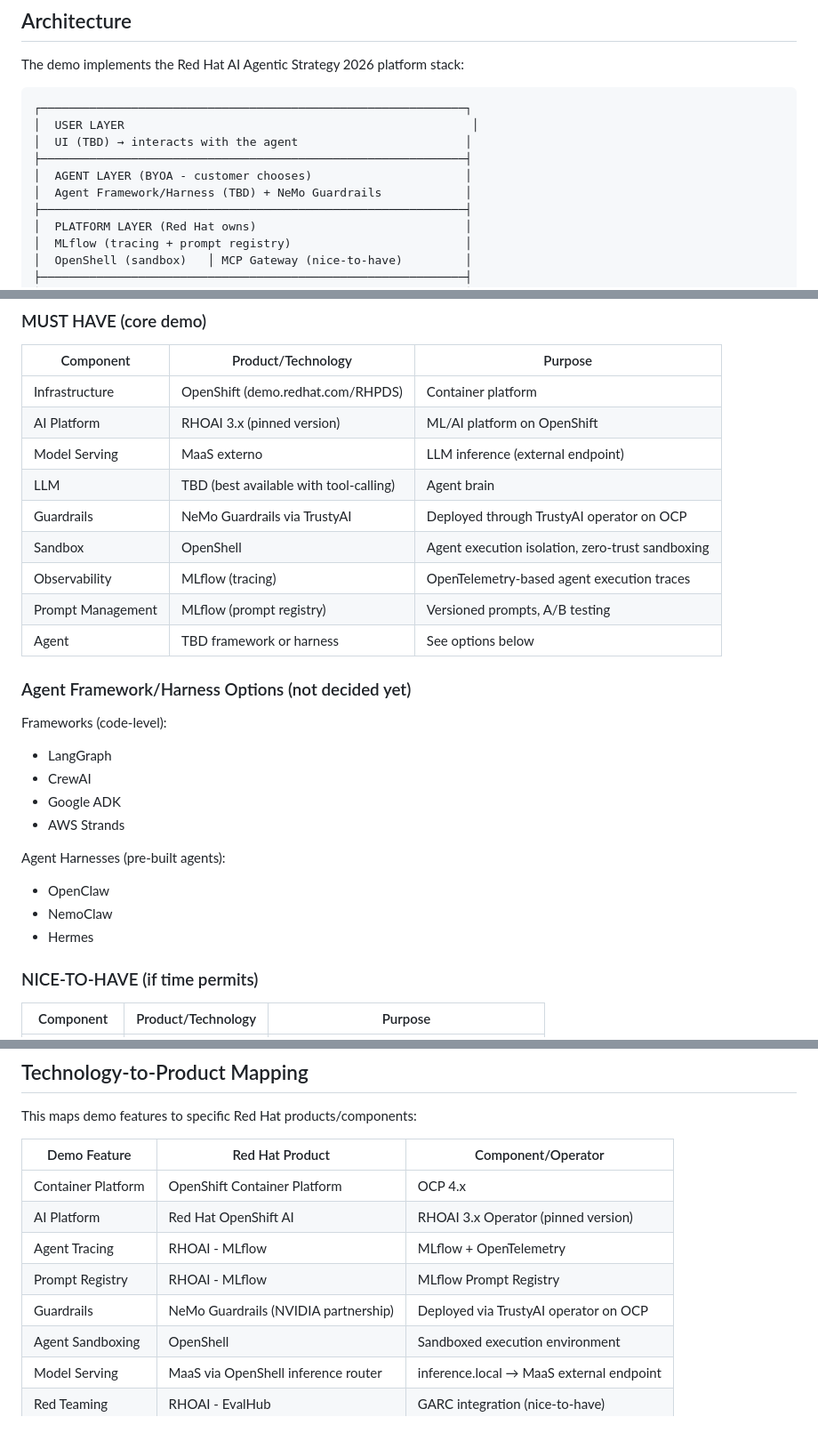
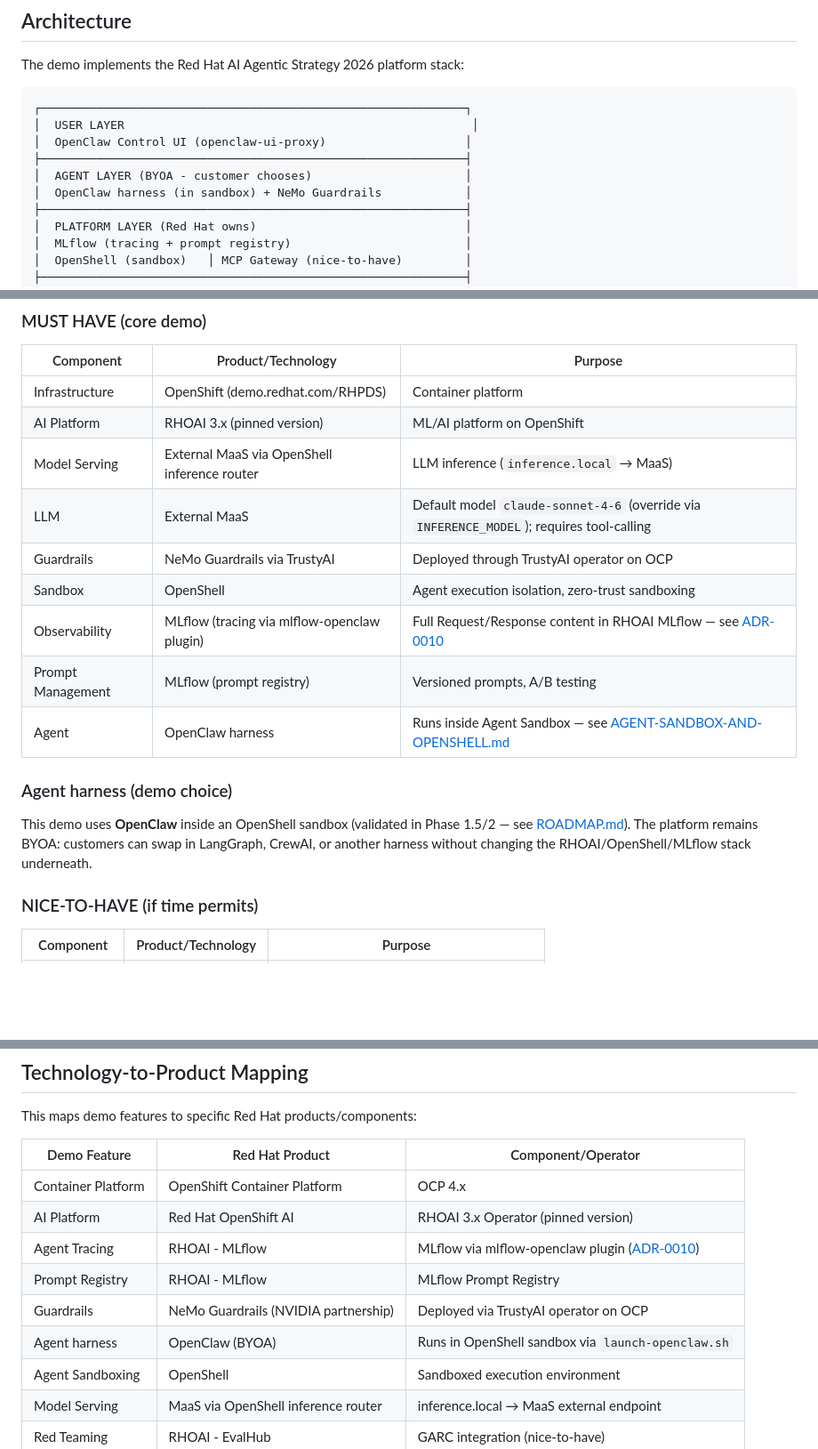
Before and after one commit to davidseve/agentops-example, a Markdown page: AGENTS.md, 3 parts joined by grey strips. Shown at 89% size. Rendered like a GitHub page; blank space fills up the shorter version.

Commit message:
docs: record OpenClaw as validated demo harness in AGENTS and stack index
Replace TBD placeholders with the implemented OpenClaw + inference router
stack. Align tracing description with ADR-0010 (mlflow-openclaw plugin).

Co-authored-by: Cursor <cursoragent@cursor.com>

````diff
--- a/AGENTS.md
+++ b/AGENTS.md
@@ -33,10 +33,10 @@ The demo implements the Red Hat AI Agentic Strategy 2026 platform stack:
 ```
 ┌─────────────────────────────────────────────────────────────┐
 │  USER LAYER                                                  │
-│  UI (TBD) → interacts with the agent                        │
+│  OpenClaw Control UI (openclaw-ui-proxy)                    │
 ├─────────────────────────────────────────────────────────────┤
 │  AGENT LAYER (BYOA - customer chooses)                      │
-│  Agent Framework/Harness (TBD) + NeMo Guardrails            │
+│  OpenClaw harness (in sandbox) + NeMo Guardrails            │
 ├─────────────────────────────────────────────────────────────┤
 │  PLATFORM LAYER (Red Hat owns)                              │
 │  MLflow (tracing + prompt registry)                         │
@@ -58,26 +58,17 @@ The demo implements the Red Hat AI Agentic Strategy 2026 platform stack:
 |---|---|---|
 | Infrastructure | OpenShift (demo.redhat.com/RHPDS) | Container platform |
 | AI Platform | RHOAI 3.x (pinned version) | ML/AI platform on OpenShift |
-| Model Serving | MaaS externo | LLM inference (external endpoint) |
-| LLM | TBD (best available with tool-calling) | Agent brain |
+| Model Serving | External MaaS via OpenShell inference router | LLM inference (`inference.local` → MaaS) |
+| LLM | External MaaS | Default model `claude-sonnet-4-6` (override via `INFERENCE_MODEL`); requires tool-calling |
 | Guardrails | NeMo Guardrails via TrustyAI | Deployed through TrustyAI operator on OCP |
 | Sandbox | OpenShell | Agent execution isolation, zero-trust sandboxing |
-| Observability | MLflow (tracing) | OpenTelemetry-based agent execution traces |
+| Observability | MLflow (tracing via mlflow-openclaw plugin) | Full Request/Response content in RHOAI MLflow — see [ADR-0010](docs/adr/0010-mlflow-tracing-otel.md) |
 | Prompt Management | MLflow (prompt registry) | Versioned prompts, A/B testing |
-| Agent | TBD framework or harness | See options below |
+| Agent | OpenClaw harness | Runs inside Agent Sandbox — see [AGENT-SANDBOX-AND-OPENSHELL.md](docs/AGENT-SANDBOX-AND-OPENSHELL.md) |
 
-### Agent Framework/Harness Options (not decided yet)
+### Agent harness (demo choice)
 
-Frameworks (code-level):
-- LangGraph
-- CrewAI
-- Google ADK
-- AWS Strands
-
-Agent Harnesses (pre-built agents):
-- OpenClaw
-- NemoClaw
-- Hermes
+This demo uses **OpenClaw** inside an OpenShell sandbox (validated in Phase 1.5/2 — see [ROADMAP.md](docs/ROADMAP.md)). The platform remains BYOA: customers can swap in LangGraph, CrewAI, or another harness without changing the RHOAI/OpenShell/MLflow stack underneath.
 
 ### NICE-TO-HAVE (if time permits)
 
@@ -95,9 +86,10 @@ This maps demo features to specific Red Hat products/components:
 |---|---|---|
 | Container Platform | OpenShift Container Platform | OCP 4.x |
 | AI Platform | Red Hat OpenShift AI | RHOAI 3.x Operator (pinned version) |
-| Agent Tracing | RHOAI - MLflow | MLflow + OpenTelemetry |
+| Agent Tracing | RHOAI - MLflow | MLflow via mlflow-openclaw plugin ([ADR-0010](docs/adr/0010-mlflow-tracing-otel.md)) |
 | Prompt Registry | RHOAI - MLflow | MLflow Prompt Registry |
 | Guardrails | NeMo Guardrails (NVIDIA partnership) | Deployed via TrustyAI operator on OCP |
+| Agent harness | OpenClaw (BYOA) | Runs in OpenShell sandbox via `launch-openclaw.sh` |
 | Agent Sandboxing | OpenShell | Sandboxed execution environment |
 | Model Serving | MaaS via OpenShell inference router | inference.local → MaaS external endpoint |
 | Red Teaming | RHOAI - EvalHub | GARC integration (nice-to-have) |
````
Also changed, not shown: other parts of AGENTS.md (+0 -2 lines), README.md (+1 -1 lines), docs/stack-decisions.md (+2 -0 lines).
